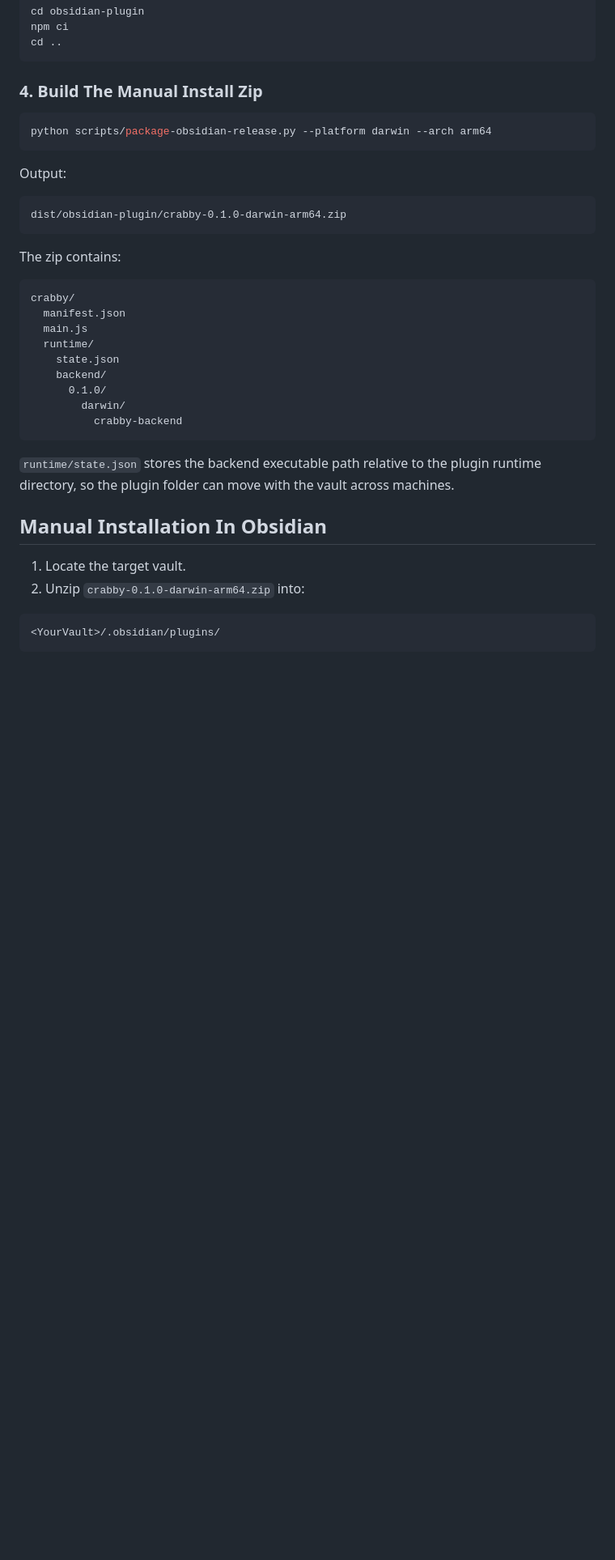
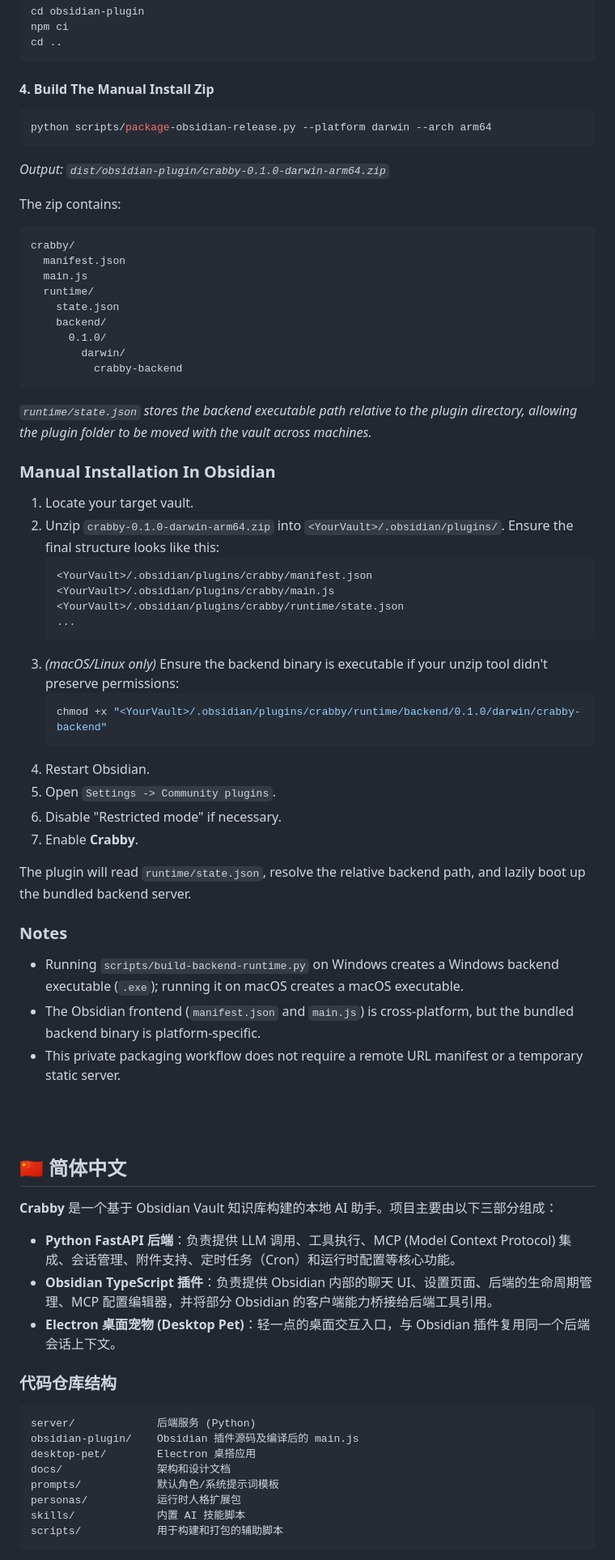
Before and after one commit to Mengzeovo/Crabby, a Markdown page: README.md, the part around one of its changes. Shown at 81% size. Rendered like a GitHub page; blank space fills up the shorter version.

````diff
--- a/README.md
+++ b/README.md
@@ -89,20 +83,13 @@ npm ci
 cd ..
 ```
 
-### 4. Build The Manual Install Zip
-
+#### 4. Build The Manual Install Zip
 ```bash
 python scripts/package-obsidian-release.py --platform darwin --arch arm64
 ```
-
-Output:
-
-```text
-dist/obsidian-plugin/crabby-0.1.0-darwin-arm64.zip
-```
+*Output: `dist/obsidian-plugin/crabby-0.1.0-darwin-arm64.zip`*
 
 The zip contains:
-
 ```text
 crabby/
   manifest.json
@@ -114,15 +101,55 @@ crabby/
         darwin/
           crabby-backend
 ```
+*`runtime/state.json` stores the backend executable path relative to the plugin directory, allowing the plugin folder to be moved with the vault across machines.*
 
-`runtime/state.json` stores the backend executable path relative to the plugin runtime directory, so the plugin folder can move with the vault across machines.
+### Manual Installation In Obsidian
 
-## Manual Installation In Obsidian
+1. Locate your target vault.
+2. Unzip `crabby-0.1.0-darwin-arm64.zip` into `<YourVault>/.obsidian/plugins/`. Ensure the final structure looks like this:
+   ```text
+   <YourVault>/.obsidian/plugins/crabby/manifest.json
+   <YourVault>/.obsidian/plugins/crabby/main.js
+   <YourVault>/.obsidian/plugins/crabby/runtime/state.json
+   ...
+   ```
+3. *(macOS/Linux only)* Ensure the backend binary is executable if your unzip tool didn't preserve permissions:
+   ```bash
+   chmod +x "<YourVault>/.obsidian/plugins/crabby/runtime/backend/0.1.0/darwin/crabby-backend"
+   ```
+4. Restart Obsidian.
+5. Open `Settings -> Community plugins`.
+6. Disable "Restricted mode" if necessary.
+7. Enable **Crabby**.
 
-1. Locate the target vault.
-2. Unzip `crabby-0.1.0-darwin-arm64.zip` into:
+The plugin will read `runtime/state.json`, resolve the relative backend path, and lazily boot up the bundled backend server.
+
+### Notes
+- Running `scripts/build-backend-runtime.py` on Windows creates a Windows backend executable (`.exe`); running it on macOS creates a macOS executable.
+- The Obsidian frontend (`manifest.json` and `main.js`) is cross-platform, but the bundled backend binary is platform-specific.
+- This private packaging workflow does not require a remote URL manifest or a temporary static server.
+
+<br/>
+<br/>
+
+<h2 id="chinese">🇨🇳 简体中文</h2>
+
+**Crabby** 是一个基于 Obsidian Vault 知识库构建的本地 AI 助手。项目主要由以下三部分组成：
+
+- **Python FastAPI 后端**：负责提供 LLM 调用、工具执行、MCP (Model Context Protocol) 集成、会话管理、附件支持、定时任务（Cron）和运行时配置等核心功能。
+- **Obsidian TypeScript 插件**：负责提供 Obsidian 内部的聊天 UI、设置页面、后端的生命周期管理、MCP 配置编辑器，并将部分 Obsidian 的客户端能力桥接给后端工具引用。
+- **Electron 桌面宠物 (Desktop Pet)**：轻一点的桌面交互入口，与 Obsidian 插件复用同一个后端会话上下文。
+
+### 代码仓库结构
 
 ```text
-<YourVault>/.obsidian/plugins/
+server/             后端服务 (Python)
+obsidian-plugin/    Obsidian 插件源码及编译后的 main.js
+desktop-pet/        Electron 桌搭应用
+docs/               架构和设计文档
+prompts/            默认角色/系统提示词模板
+personas/           运行时人格扩展包
+skills/             内置 AI 技能脚本
+scripts/            用于构建和打包的辅助脚本
 ```
 
````
Also changed, not shown: other parts of README.md (+118 -47 lines).
